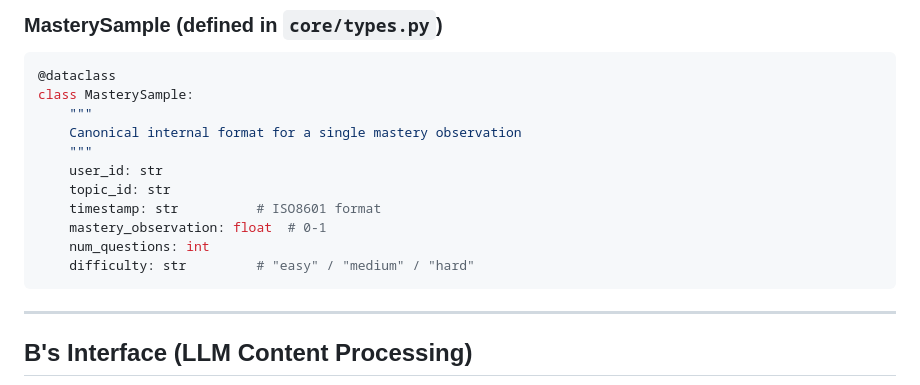
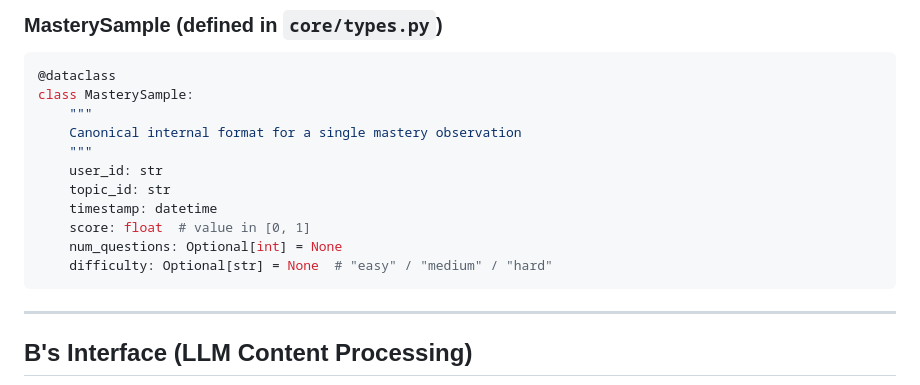
Before and after one commit to Leahhhc/AI-teaching-tutor, a Markdown page: INTERFACES.md, the part around the change. GitHub-like rendering.

Commit message:
update MasterySample with C's part

````diff
--- a/INTERFACES.md
+++ b/INTERFACES.md
@@ -20,10 +20,10 @@ class MasterySample:
     """
     user_id: str
     topic_id: str
-    timestamp: str          # ISO8601 format
-    mastery_observation: float  # 0-1
-    num_questions: int
-    difficulty: str         # "easy" / "medium" / "hard"
+    timestamp: datetime
+    score: float  # value in [0, 1]
+    num_questions: Optional[int] = None
+    difficulty: Optional[str] = None  # "easy" / "medium" / "hard"
 ```
 
 ---
````
